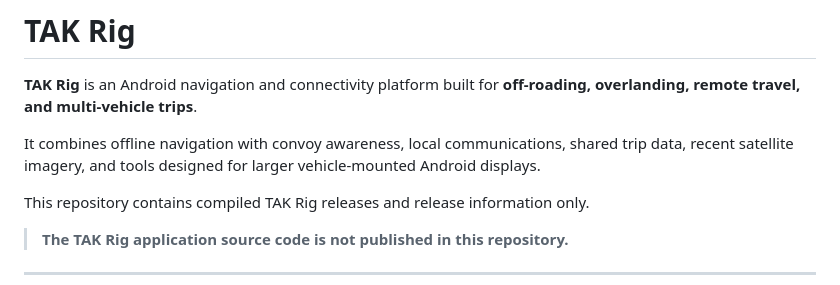
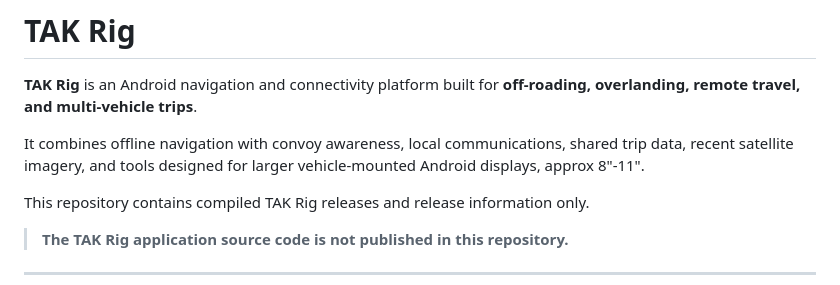
Before and after one commit to 5lyf0x/TAK-Rig, a Markdown page: README.md, the part around the change. GitHub-like rendering.

```diff
--- a/README.md
+++ b/README.md
@@ -2,7 +2,7 @@
 
 **TAK Rig** is an Android navigation and connectivity platform built for **off-roading, overlanding, remote travel, and multi-vehicle trips**.
 
-It combines offline navigation with convoy awareness, local communications, shared trip data, recent satellite imagery, and tools designed for larger vehicle-mounted Android displays.
+It combines offline navigation with convoy awareness, local communications, shared trip data, recent satellite imagery, and tools designed for larger vehicle-mounted Android displays, approx 8"-11".
 
 This repository contains compiled TAK Rig releases and release information only.
 
```
